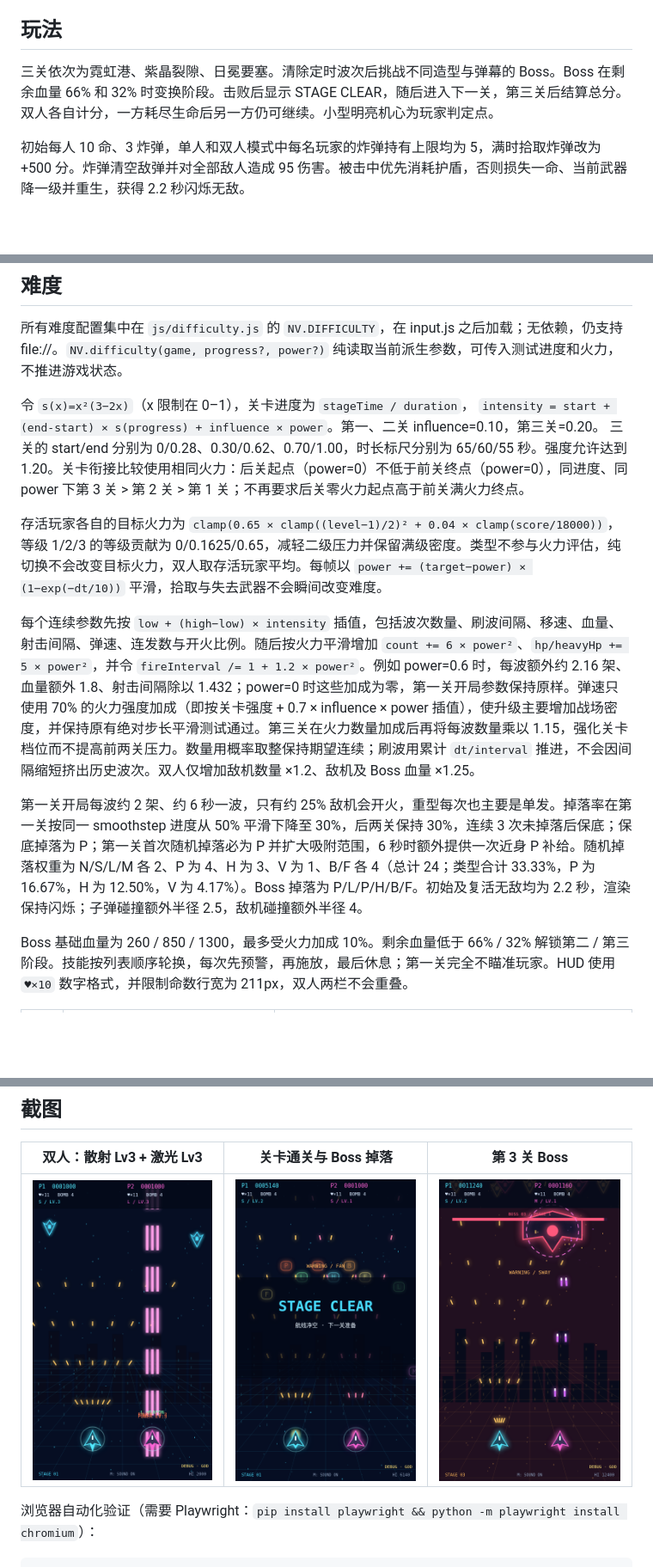
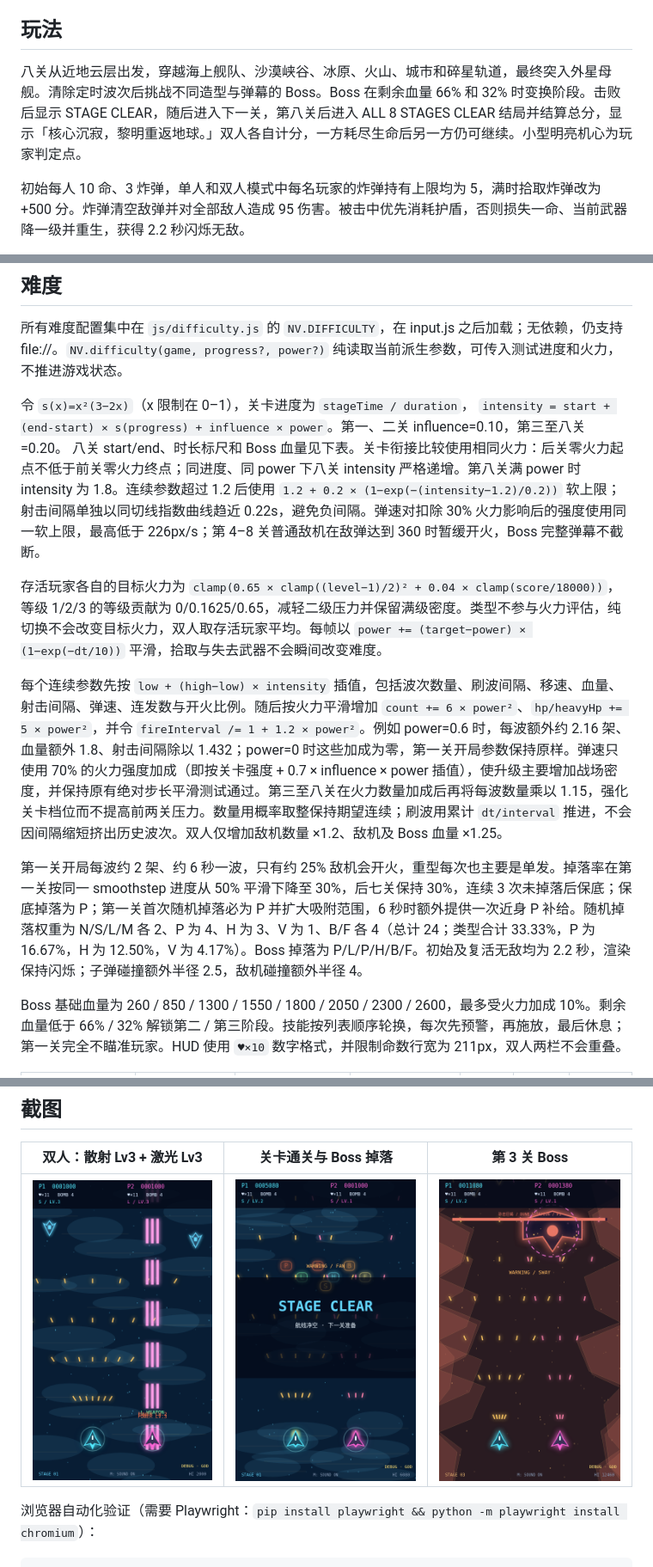
Before and after one commit to waynenb/shmup-game, a Markdown page: README.md, 3 parts joined by grey strips. Shown at 86% size. GitHub-like rendering; pictures changed too: screenshots/10_spread3_laser3.png, screenshots/14_stage_clear.png, screenshots/17_boss_stage3.png; blank space fills up the shorter version.

Commit message:
Expand to 8 stages: unique scenes, formations, BGM, named bosses with rain/cross skills, smooth difficulty tiers and ending

```diff
--- a/README.md
+++ b/README.md
@@ -13,7 +13,7 @@
 
 ## 玩法
 
-三关依次为霓虹港、紫晶裂隙、日冕要塞。清除定时波次后挑战不同造型与弹幕的 Boss。Boss 在剩余血量 66% 和 32% 时变换阶段。击败后显示 STAGE CLEAR，随后进入下一关，第三关后结算总分。双人各自计分，一方耗尽生命后另一方仍可继续。小型明亮机心为玩家判定点。
+八关从近地云层出发，穿越海上舰队、沙漠峡谷、冰原、火山、城市和碎星轨道，最终突入外星母舰。清除定时波次后挑战不同造型与弹幕的 Boss。Boss 在剩余血量 66% 和 32% 时变换阶段。击败后显示 STAGE CLEAR，随后进入下一关，第八关后进入 ALL 8 STAGES CLEAR 结局并结算总分，显示「核心沉寂，黎明重返地球。」双人各自计分，一方耗尽生命后另一方仍可继续。小型明亮机心为玩家判定点。
 
 初始每人 10 命、3 炸弹，单人和双人模式中每名玩家的炸弹持有上限均为 5，满时拾取炸弹改为 +500 分。炸弹清空敌弹并对全部敌人造成 95 伤害。被击中优先消耗护盾，否则损失一命、当前武器降一级并重生，获得 2.2 秒闪烁无敌。
 
@@ -40,14 +40,14 @@ P1 子弹沿用各弹型原色；P2 普通弹与机体同为品红色，散射
 所有难度配置集中在 `js/difficulty.js` 的 `NV.DIFFICULTY`，在 input.js 之后加载；无依赖，仍支持 file://。`NV.difficulty(game, progress?, power?)` 纯读取当前派生参数，可传入测试进度和火力，不推进游戏状态。
 
 令 `s(x)=x²(3−2x)`（x 限制在 0–1），关卡进度为 `stageTime / duration`，
-`intensity = start + (end-start) × s(progress) + influence × power`。第一、二关 influence=0.10，第三关=0.20。
-三关的 start/end 分别为 0/0.28、0.30/0.62、0.70/1.00，时长标尺分别为 65/60/55 秒。强度允许达到 1.20。关卡衔接比较使用相同火力：后关起点（power=0）不低于前关终点（power=0），同进度、同 power 下第 3 关 > 第 2 关 > 第 1 关；不再要求后关零火力起点高于前关满火力终点。
+`intensity = start + (end-start) × s(progress) + influence × power`。第一、二关 influence=0.10，第三至八关=0.20。
+八关 start/end、时长标尺和 Boss 血量见下表。关卡衔接比较使用相同火力：后关零火力起点不低于前关零火力终点；同进度、同 power 下八关 intensity 严格递增。第八关满 power 时 intensity 为 1.8。连续参数超过 1.2 后使用 `1.2 + 0.2 × (1−exp(−(intensity−1.2)/0.2))` 软上限；射击间隔单独以同切线指数曲线趋近 0.22s，避免负间隔。弹速对扣除 30% 火力影响后的强度使用同一软上限，最高低于 226px/s；第 4–8 关普通敌机在敌弹达到 360 时暂缓开火，Boss 完整弹幕不截断。
 
 存活玩家各自的目标火力为 `clamp(0.65 × clamp((level−1)/2)² + 0.04 × clamp(score/18000))`，等级 1/2/3 的等级贡献为 0/0.1625/0.65，减轻二级压力并保留满级密度。类型不参与火力评估，纯切换不会改变目标火力，双人取存活玩家平均。每帧以 `power += (target−power) × (1−exp(−dt/10))` 平滑，拾取与失去武器不会瞬间改变难度。
 
-每个连续参数先按 `low + (high−low) × intensity` 插值，包括波次数量、刷波间隔、移速、血量、射击间隔、弹速、连发数与开火比例。随后按火力平滑增加 `count += 6 × power²`、`hp/heavyHp += 5 × power²`，并令 `fireInterval /= 1 + 1.2 × power²`。例如 power=0.6 时，每波额外约 2.16 架、血量额外 1.8、射击间隔除以 1.432；power=0 时这些加成为零，第一关开局参数保持原样。弹速只使用 70% 的火力强度加成（即按关卡强度 + 0.7 × influence × power 插值），使升级主要增加战场密度，并保持原有绝对步长平滑测试通过。第三关在火力数量加成后再将每波数量乘以 1.15，强化关卡档位而不提高前两关压力。数量用概率取整保持期望连续；刷波用累计 `dt/interval` 推进，不会因间隔缩短挤出历史波次。双人仅增加敌机数量 ×1.2、敌机及 Boss 血量 ×1.25。
+每个连续参数先按 `low + (high−low) × intensity` 插值，包括波次数量、刷波间隔、移速、血量、射击间隔、弹速、连发数与开火比例。随后按火力平滑增加 `count += 6 × power²`、`hp/heavyHp += 5 × power²`，并令 `fireInterval /= 1 + 1.2 × power²`。例如 power=0.6 时，每波额外约 2.16 架、血量额外 1.8、射击间隔除以 1.432；power=0 时这些加成为零，第一关开局参数保持原样。弹速只使用 70% 的火力强度加成（即按关卡强度 + 0.7 × influence × power 插值），使升级主要增加战场密度，并保持原有绝对步长平滑测试通过。第三至八关在火力数量加成后再将每波数量乘以 1.15，强化关卡档位而不提高前两关压力。数量用概率取整保持期望连续；刷波用累计 `dt/interval` 推进，不会因间隔缩短挤出历史波次。双人仅增加敌机数量 ×1.2、敌机及 Boss 血量 ×1.25。
 
-第一关开局每波约 2 架、约 6 秒一波，只有约 25% 敌机会开火，重型每次也主要是单发。掉落率在第一关按同一 smoothstep 进度从 50% 平滑下降至 30%，后两关保持 30%，连续 3 次未掉落后保底；保底掉落为 P；第一关首次随机掉落必为 P 并扩大吸附范围，6 秒时额外提供一次近身 P 补给。随机掉落权重为 N/S/L/M 各 2、P 为 4、H 为 3、V 为 1、B/F 各 4（总计 24；类型合计 33.33%，P 为 16.67%，H 为 12.50%，V 为 4.17%）。Boss 掉落为 P/L/P/H/B/F。初始及复活无敌均为 2.2 秒，渲染保持闪烁；子弹碰撞额外半径 2.5，敌机碰撞额外半径 4。
+第一关开局每波约 2 架、约 6 秒一波，只有约 25% 敌机会开火，重型每次也主要是单发。掉落率在第一关按同一 smoothstep 进度从 50% 平滑下降至 30%，后七关保持 30%，连续 3 次未掉落后保底；保底掉落为 P；第一关首次随机掉落必为 P 并扩大吸附范围，6 秒时额外提供一次近身 P 补给。随机掉落权重为 N/S/L/M 各 2、P 为 4、H 为 3、V 为 1、B/F 各 4（总计 24；类型合计 33.33%，P 为 16.67%，H 为 12.50%，V 为 4.17%）。Boss 掉落为 P/L/P/H/B/F。初始及复活无敌均为 2.2 秒，渲染保持闪烁；子弹碰撞额外半径 2.5，敌机碰撞额外半径 4。
 
-Boss 基础血量为 260 / 850 / 1300，最多受火力加成 10%。剩余血量低于 66% / 32% 解锁第二 / 第三阶段。技能按列表顺序轮换，每次先预警，再施放，最后休息；第一关完全不瞄准玩家。HUD 使用 `♥×10` 数字格式，并限制命数行宽为 211px，双人两栏不会重叠。
+Boss 基础血量为 260 / 850 / 1300 / 1550 / 1800 / 2050 / 2300 / 2600，最多受火力加成 10%。剩余血量低于 66% / 32% 解锁第二 / 第三阶段。技能按列表顺序轮换，每次先预警，再施放，最后休息；第一关完全不瞄准玩家。HUD 使用 `♥×10` 数字格式，并限制命数行宽为 211px，双人两栏不会重叠。
 
```
Also changed, not shown: other parts of README.md (+20 -8 lines), 10 other files.
